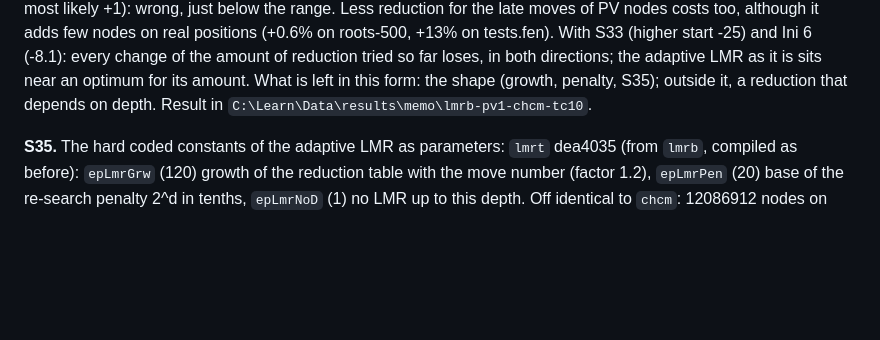
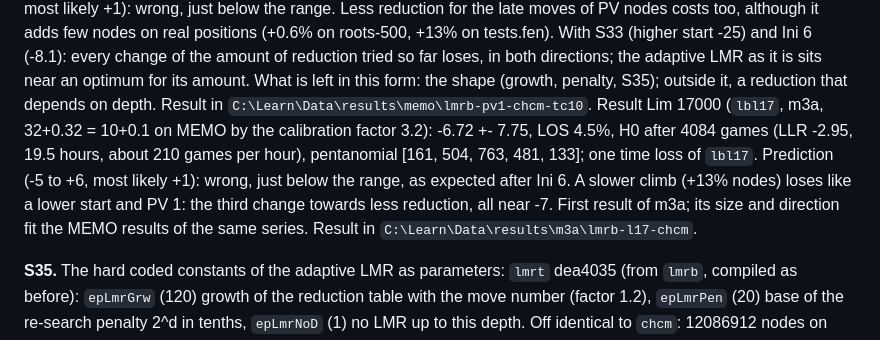
Before and after one commit to nionita/Barbarossa, a Markdown page: SEARCH-TUNING.md, the part around the change. Rendered like a GitHub page; blank space fills up the shorter version.

Commit message:
Lim 17000 on m3a: -6.72 +- 7.75, H0 after 4084 games (S34); prediction (+1) wrong
Co-Authored-By: Claude Opus 5.5 <noreply@anthropic.com>

```diff
--- a/SEARCH-TUNING.md
+++ b/SEARCH-TUNING.md
@@ -747,6 +747,11 @@ although it adds few nodes on real positions (+0.6% on roots-500, +13% on tests.
 the amount of reduction tried so far loses, in both directions; the adaptive LMR as it is sits near an optimum for its amount. What is left in
 this form: the shape (growth, penalty, S35); outside it, a reduction that depends on depth. Result in
 `C:\Learn\Data\results\memo\lmrb-pv1-chcm-tc10`.
+Result Lim 17000 (`lbl17`, m3a, 32+0.32 = 10+0.1 on MEMO by the calibration factor 3.2): -6.72 +- 7.75, LOS 4.5%, H0 after 4084 games (LLR
+-2.95, 19.5 hours, about 210 games per hour), pentanomial [161, 504, 763, 481, 133]; one time loss of `lbl17`. Prediction (-5 to +6, most likely
++1): wrong, just below the range, as expected after Ini 6. A slower climb (+13% nodes) loses like a lower start and PV 1: the third change
+towards less reduction, all near -7. First result of m3a; its size and direction fit the MEMO results of the same series. Result in
+`C:\Learn\Data\results\m3a\lmrb-l17-chcm`.
 
 **S35.** The hard coded constants of the adaptive LMR as parameters: `lmrt` dea4035 (from `lmrb`, compiled as before): `epLmrGrw` (120) growth
 of the reduction table with the move number (factor 1.2), `epLmrPen` (20) base of the re-search penalty 2^d in tenths, `epLmrNoD` (1) no LMR up
```
Also changed, not shown: SEARCH-IDEAS.md (+2 -2 lines).
